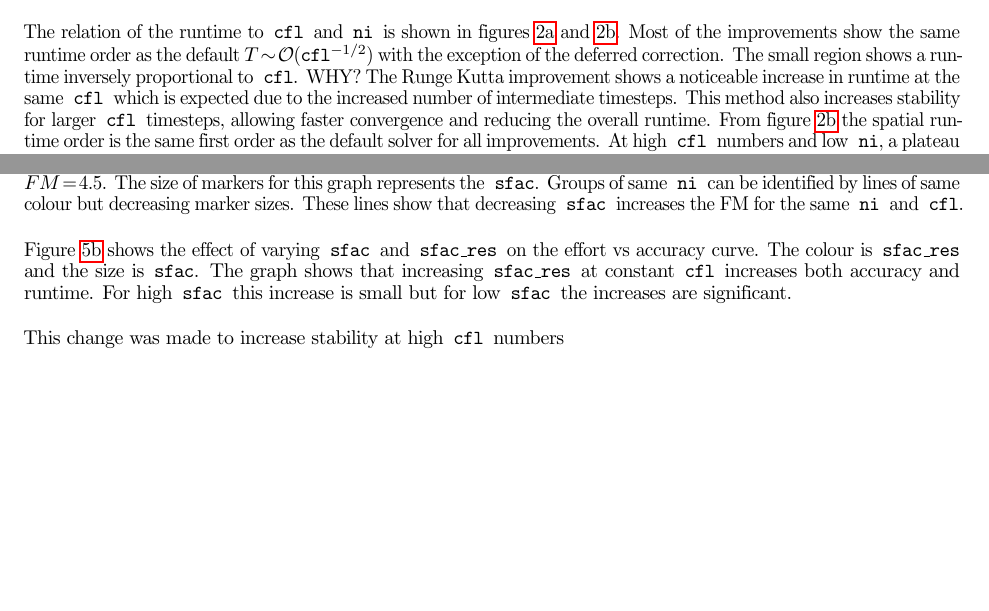
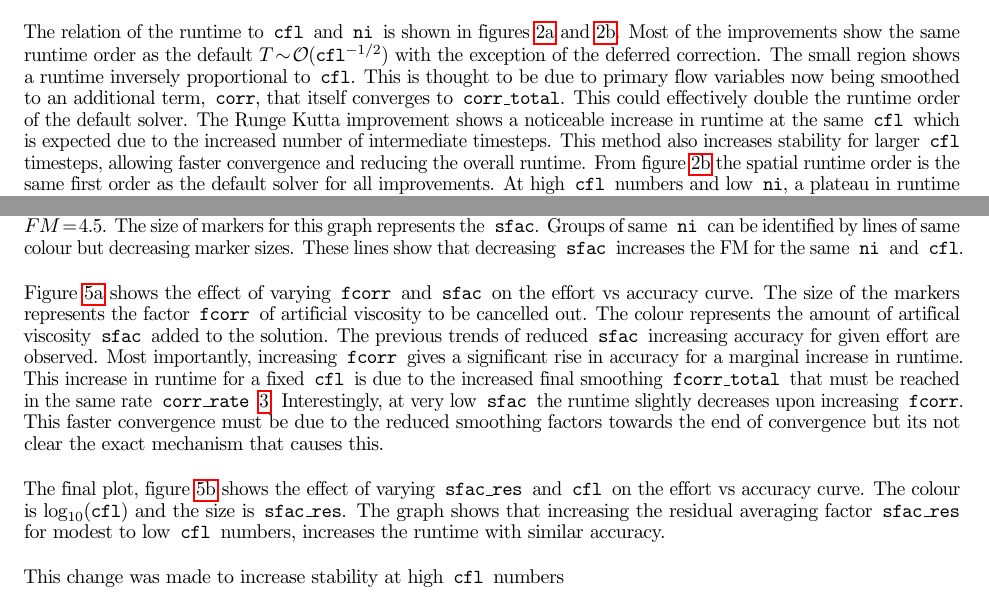
Before and after one commit to lpender3672/4A2-CFD, a LaTeX document (report/final/final.tex): two parts of pages 8 and 9 of 11, joined at a grey line, cut so that both start at the same text, the shorter picture padded with empty space. Compiled offline with pdfLaTeX.

Commit message:
another shift

```diff
--- a/report/final/final.tex
+++ b/report/final/final.tex
@@ -422,7 +422,9 @@ The deferred correction cancels out the artificial viscosity and so when run wit
 
 The relation of the runtime to \texttt{cfl} and \texttt{ni} is shown in figures \ref{fig:improvements_cfl_time} and \ref{fig:improvements_ni_time}.
 Most of the improvements show the same runtime order as the default $T\sim\mathcal{O}(\texttt{cfl}^{-1/2})$ with the exception of the deferred correction.
-The small region shows a runtime inversely proportional to \texttt{cfl}. WHY? %TODO
+The small region shows a runtime inversely proportional to \texttt{cfl}.
+This is thought to be due to primary flow variables now being smoothed to an additional term, \texttt{corr}, that itself converges to \texttt{corr\_total}.
+This could effectively double the runtime order of the default solver.
 The Runge Kutta improvement shows a noticeable increase in runtime at the same \texttt{cfl} which is expected due to the increased number of intermediate timesteps.
 This method also increases stability for larger \texttt{cfl} timesteps, allowing faster convergence and reducing the overall runtime.
 From figure \ref{fig:improvements_ni_time} the spatial runtime order is the same first order as the default solver for all improvements.
@@ -457,15 +459,22 @@ The size of markers for this graph represents the \texttt{sfac}.
 Groups of same \texttt{ni} can be identified by lines of same colour but decreasing marker sizes.
 These lines show that decreasing \texttt{sfac} increases the FM for the same \texttt{ni} and \texttt{cfl}.
 
-Figure \ref{fig:effort_vs_accuracy_sfac_res} shows the effect of varying \texttt{sfac} and \texttt{sfac\_res} on the effort vs accuracy curve.
-The colour is \texttt{sfac\_res} and the size is \texttt{sfac}.
-The graph shows that increasing \texttt{sfac\_res} at constant \texttt{cfl} increases both accuracy and runtime.
-For high \texttt{sfac} this increase is small but for low \texttt{sfac} the increases are significant.
+Figure \ref{fig:effort_vs_accuracy_fcorr} shows the effect of varying \texttt{fcorr} and \texttt{sfac} on the effort vs accuracy curve.
+The size of the markers represents the factor \texttt{fcorr} of artificial viscosity to be cancelled out.
+The colour represents the amount of artifical viscosity \texttt{sfac} added to the solution.
+The previous trends of reduced \texttt{sfac} increasing accuracy for given effort are observed.
+Most importantly, increasing \texttt{fcorr} gives a significant rise in accuracy for a marginal increase in runtime.
+This increase in runtime for a fixed \texttt{cfl} is due to the increased final smoothing \texttt{fcorr\_total} that must be reached in the same rate \texttt{corr\_rate} \ref{eq:corr_rate}.
+Interestingly, at very low \texttt{sfac} the runtime slightly decreases upon increasing \texttt{fcorr}.
+This faster convergence must be due to the reduced smoothing factors towards the end of convergence but its not clear the exact mechanism that causes this.
+
+The final plot, figure \ref{fig:effort_vs_accuracy_sfac_res} shows the effect of varying \texttt{sfac\_res} and \texttt{cfl} on the effort vs accuracy curve.
+The colour is $\log_{10}(\texttt{cfl})$ and the size is \texttt{sfac\_res}.
+The graph shows that increasing the residual averaging factor \texttt{sfac\_res} for modest to low \texttt{cfl} numbers, increases the runtime with similar accuracy.
+
 
 This change was made to increase stability at high \texttt{cfl} numbers % TODO
 % and so this should probably be rerun at the maximum stable cfl number to see the effect of the improvement.
-
-
 
 Figure \ref{fig:effort_vs_accuracy_sfac_res} shows
 
```
Also changed, not shown: report/final/final.tex (4 more changed lines).
